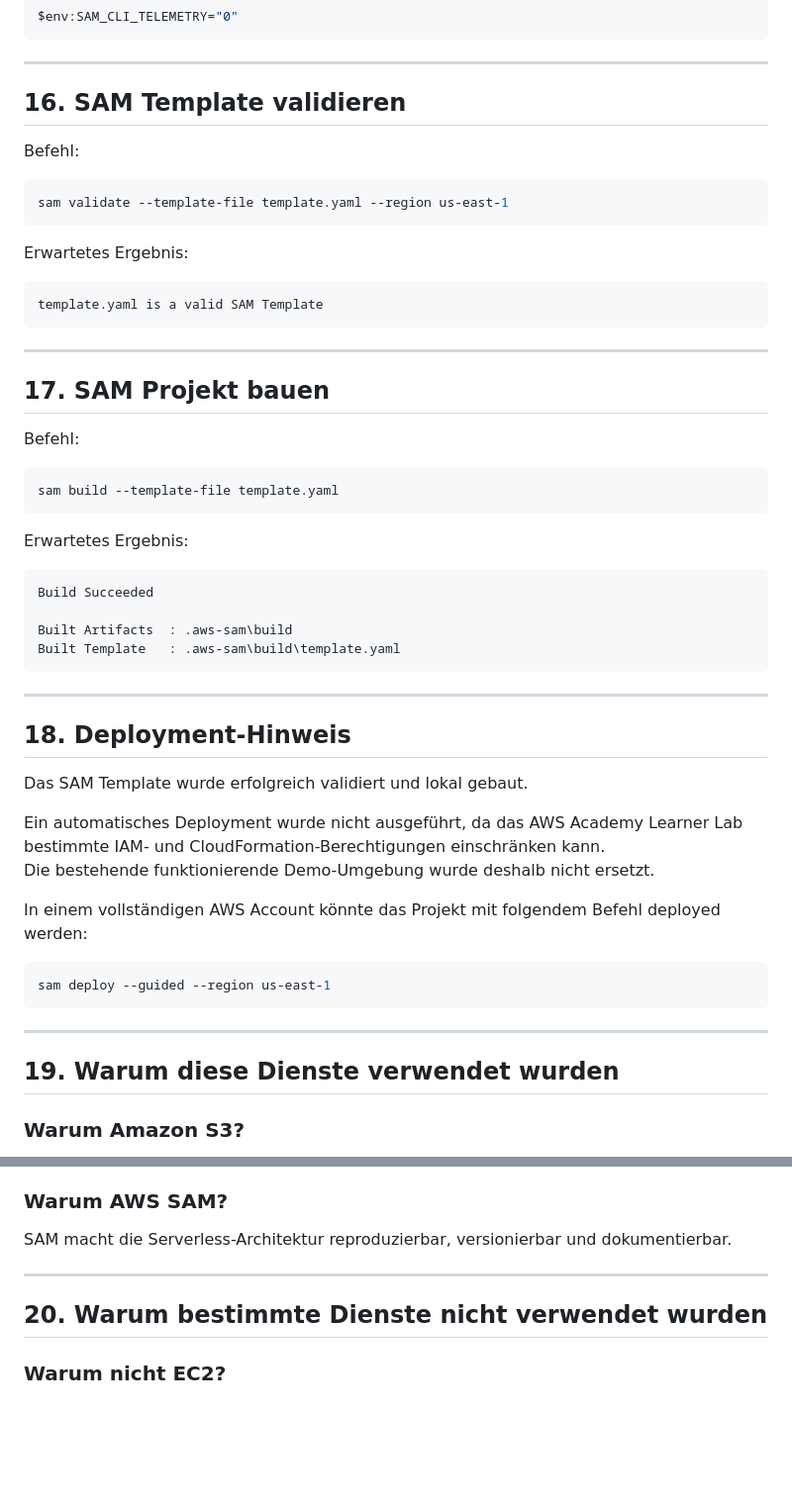
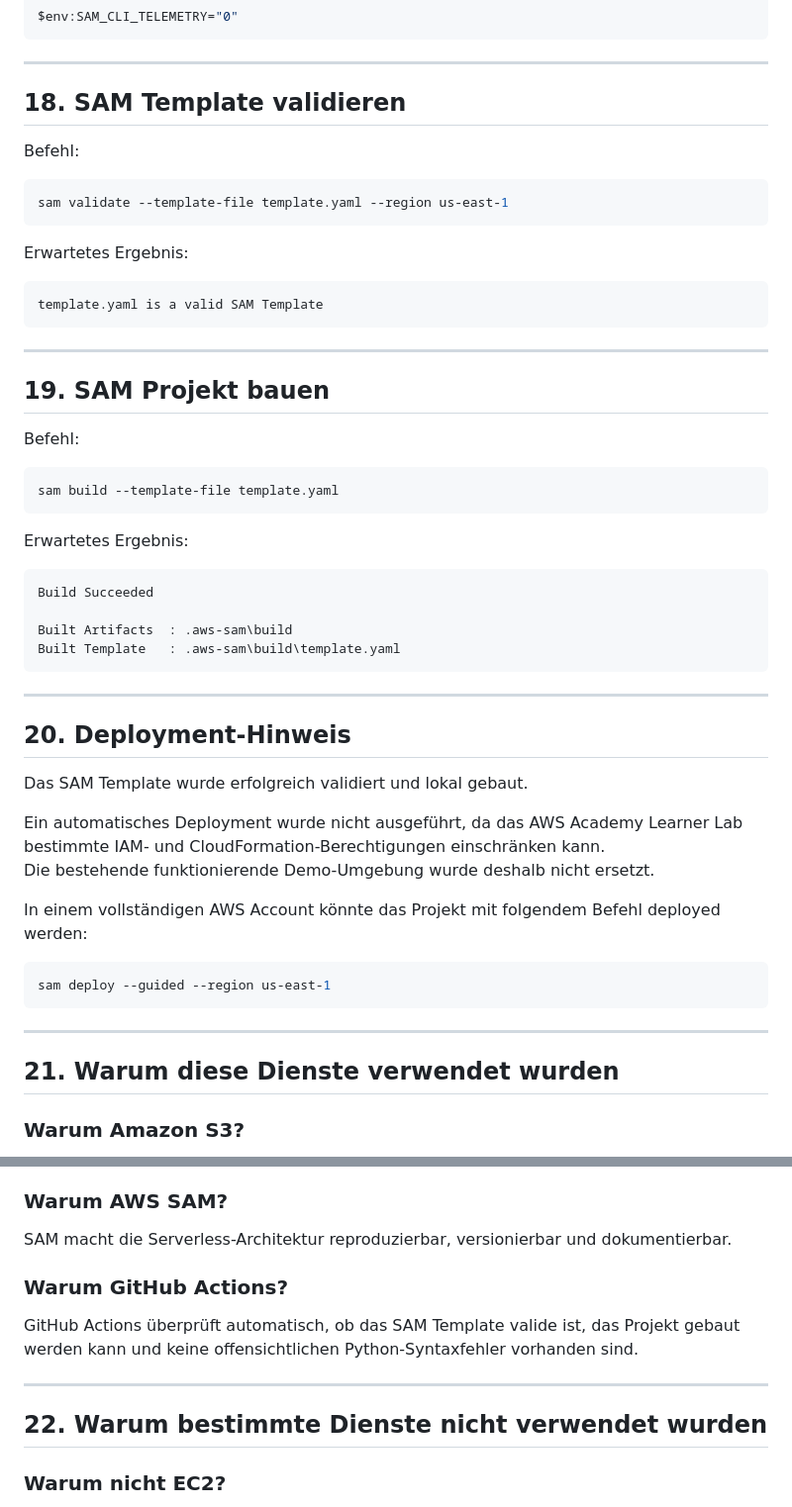
Before and after one commit to meselekgkp-ui/medscan-ai-cloud-iac, a Markdown page: README.md, 2 parts joined by grey strips. Shown at 99% size. GitHub-like rendering; blank space fills up the shorter version.

```diff
--- a/README.md
+++ b/README.md
@@ -576,7 +613,7 @@ $env:SAM_CLI_TELEMETRY="0"
 
 ---
 
-## 16. SAM Template validieren
+## 18. SAM Template validieren
 
 Befehl:
 
@@ -592,7 +629,7 @@ template.yaml is a valid SAM Template
 
 ---
 
-## 17. SAM Projekt bauen
+## 19. SAM Projekt bauen
 
 Befehl:
 
@@ -611,7 +648,7 @@ Built Template   : .aws-sam\build\template.yaml
 
 ---
 
-## 18. Deployment-Hinweis
+## 20. Deployment-Hinweis
 
 Das SAM Template wurde erfolgreich validiert und lokal gebaut.
 
@@ -626,7 +663,7 @@ sam deploy --guided --region us-east-1
 
 ---
 
-## 19. Warum diese Dienste verwendet wurden
+## 21. Warum diese Dienste verwendet wurden
 
 ### Warum Amazon S3?
 
@@ -658,9 +695,13 @@ CloudWatch bietet Logs, Metriken, Dashboards und Alarme für den Betrieb und die
 
 SAM macht die Serverless-Architektur reproduzierbar, versionierbar und dokumentierbar.
 
+### Warum GitHub Actions?
+
+GitHub Actions überprüft automatisch, ob das SAM Template valide ist, das Projekt gebaut werden kann und keine offensichtlichen Python-Syntaxfehler vorhanden sind.
+
 ---
 
-## 20. Warum bestimmte Dienste nicht verwendet wurden
+## 22. Warum bestimmte Dienste nicht verwendet wurden
 
 ### Warum nicht EC2?
 
```
Also changed, not shown: other parts of README.md (+53 -13 lines).
